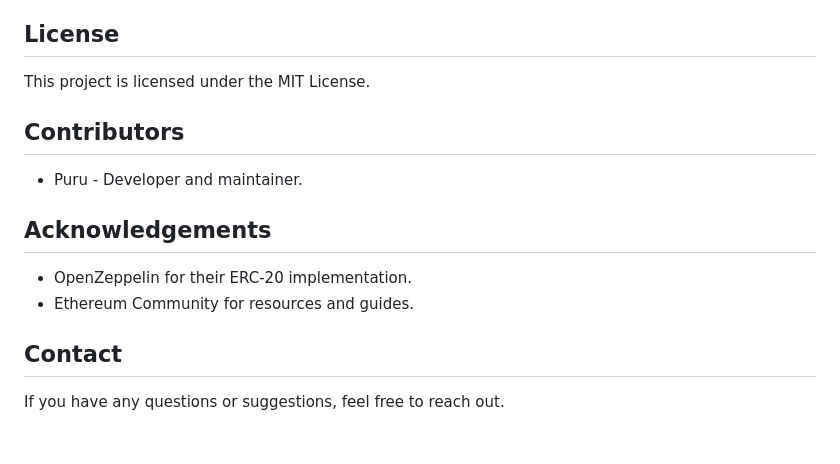
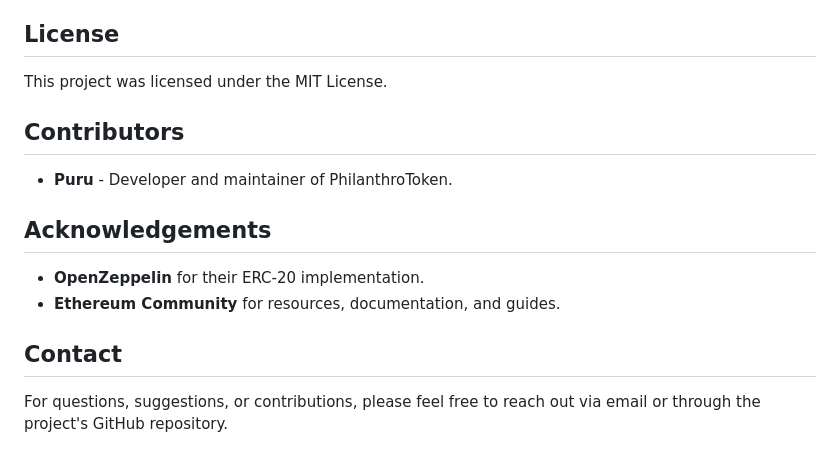
Before and after one commit to Puru54/ERC20, a Markdown page: README.md, the part around the change printed below. GitHub-like rendering.

```diff
--- a/README.md
+++ b/README.md
@@ -97,13 +134,17 @@ The smart contract enables the creation of fundraising campaigns, purchasing tok
 
 ## License
-This project is licensed under the MIT License.
+
+This project was licensed under the MIT License.
 
 ## Contributors
-- Puru - Developer and maintainer.
+
+- **Puru** - Developer and maintainer of PhilanthroToken.
 
 ## Acknowledgements
-- OpenZeppelin for their ERC-20 implementation.
-- Ethereum Community for resources and guides.
+
+- **OpenZeppelin** for their ERC-20 implementation.
+- **Ethereum Community** for resources, documentation, and guides.
 
 ## Contact
-If you have any questions or suggestions, feel free to reach out.
+
+For questions, suggestions, or contributions, please feel free to reach out via email or through the project's GitHub repository.
```
Also changed, not shown: other parts of README.md (+92 -55 lines).
